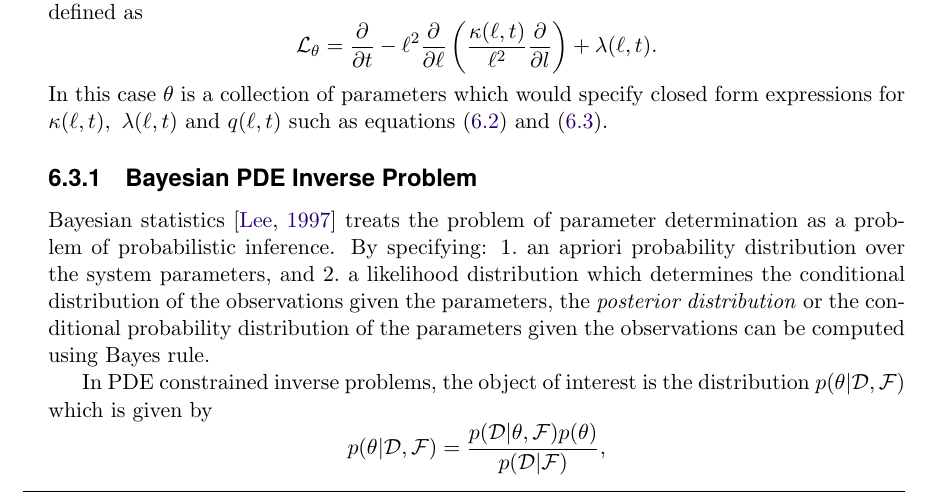
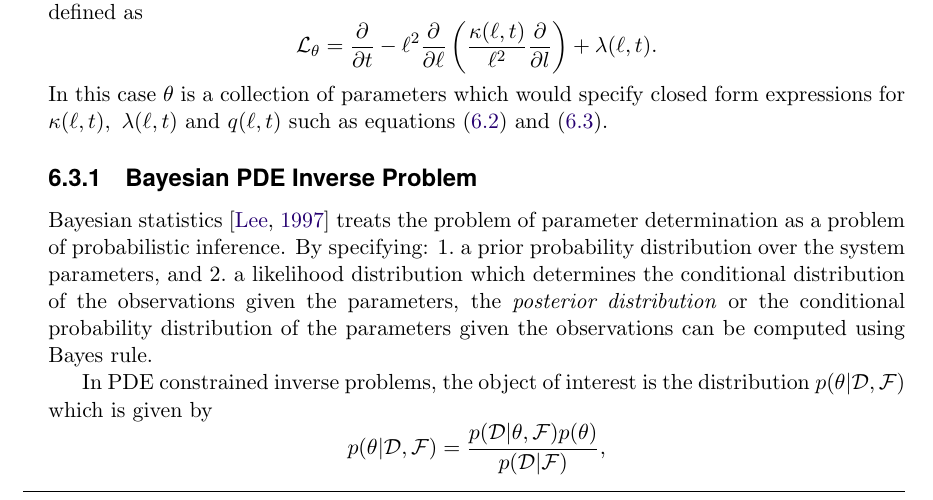
Before and after one commit to dal3006/phd-thesis, a LaTeX thesis (thesis.tex, which reads chapters/bayes_diff_chapter.tex): part of page 92 of 175, cut so that both start at the same text. Compiled offline with pdfLaTeX.

Commit message:
[Bayes]: Minor mod 3.

```diff
--- a/chapters/bayes_diff_chapter.tex
+++ b/chapters/bayes_diff_chapter.tex
@@ -170,7 +170,7 @@ for $\kappa(\ell, t), \ \lambda(\ell, t) \ \text{and} \ q(\ell, t)$ such as \cre
 Bayesian statistics \citep{lee1997bayesian} treats the problem of parameter determination as a
 problem of probabilistic inference. By specifying:
 \begin{enumerate*}
-  \item an apriori probability distribution over the system parameters, and
+  \item a prior probability distribution over the system parameters, and
   \item a likelihood distribution which determines the conditional distribution of the observations
         given the parameters,
 \end{enumerate*}
```
